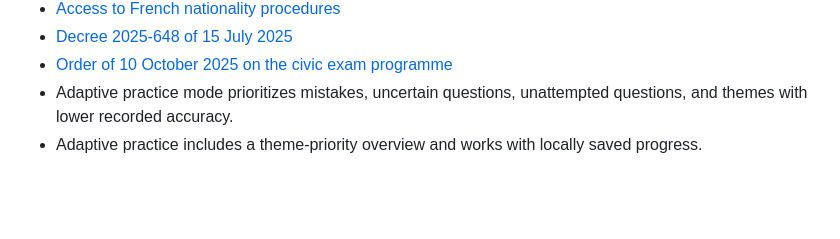
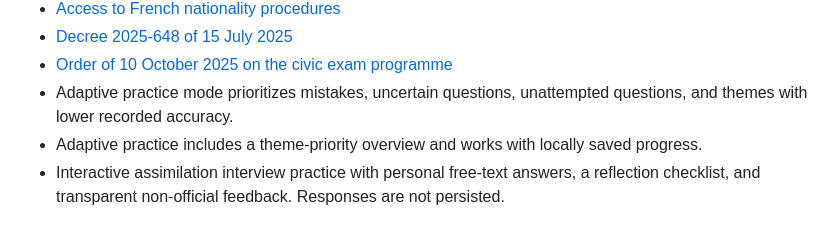
Before and after one commit to MHChlagou/naturalisation-fr-game, a Markdown page: README.md, the part around the change. Drawn GitHub-style; blank space fills up the shorter version.

Commit message:
Document interview practice mode

```diff
--- a/README.md
+++ b/README.md
@@ -58,3 +58,4 @@ The transition date for the new civic-exam requirement is **1 January 2026**, no
 - [Order of 10 October 2025 on the civic exam programme](https://www.legifrance.gouv.fr/loda/id/JORFTEXT000052381620)
 - Adaptive practice mode prioritizes mistakes, uncertain questions, unattempted questions, and themes with lower recorded accuracy.
 - Adaptive practice includes a theme-priority overview and works with locally saved progress.
+- Interactive assimilation interview practice with personal free-text answers, a reflection checklist, and transparent non-official feedback. Responses are not persisted.
```
